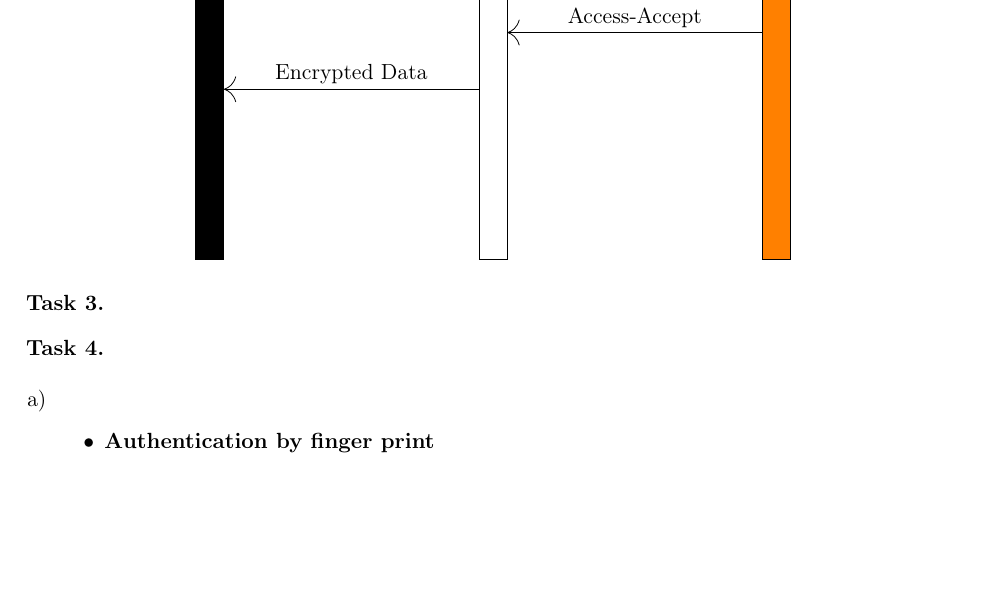
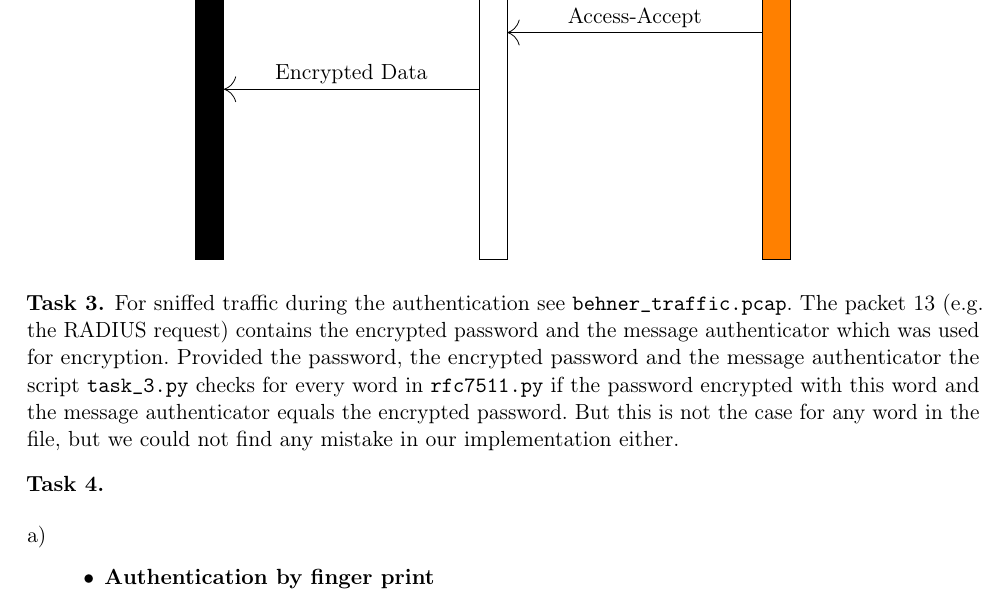
Before and after one commit to tbehner/netsec_assignment4, a LaTeX document (solutions.tex): part of page 1 of 2, cut so that both start at the same text, the shorter picture padded with empty space. Compiled offline with pdfLaTeX; an older LaTeX class or package is replaced by its successor.

Commit message:
task 3 added (still non-working version)

```diff
--- a/solutions.tex
+++ b/solutions.tex
@@ -57,6 +57,16 @@
 \end{exercise}
 
 \begin{exercise}
+    For sniffed traffic during the authentication see
+    \verb$behner_traffic.pcap$. The packet 13 (e.g. the RADIUS request)
+    contains the encrypted password and the message authenticator which was
+    used for encryption.
+    Provided the password, the encrypted password and the message authenticator
+    the script \verb$task_3.py$ checks for every word in \verb$rfc7511.py$ if
+    the password encrypted with this word and the message authenticator equals
+    the encrypted password.
+    But this is not the case for any word in the file, but we could not find
+    any mistake in our implementation either.
 \end{exercise}
 
 \begin{exercise}\hfill
```
Also changed, not shown: 1 other file.
